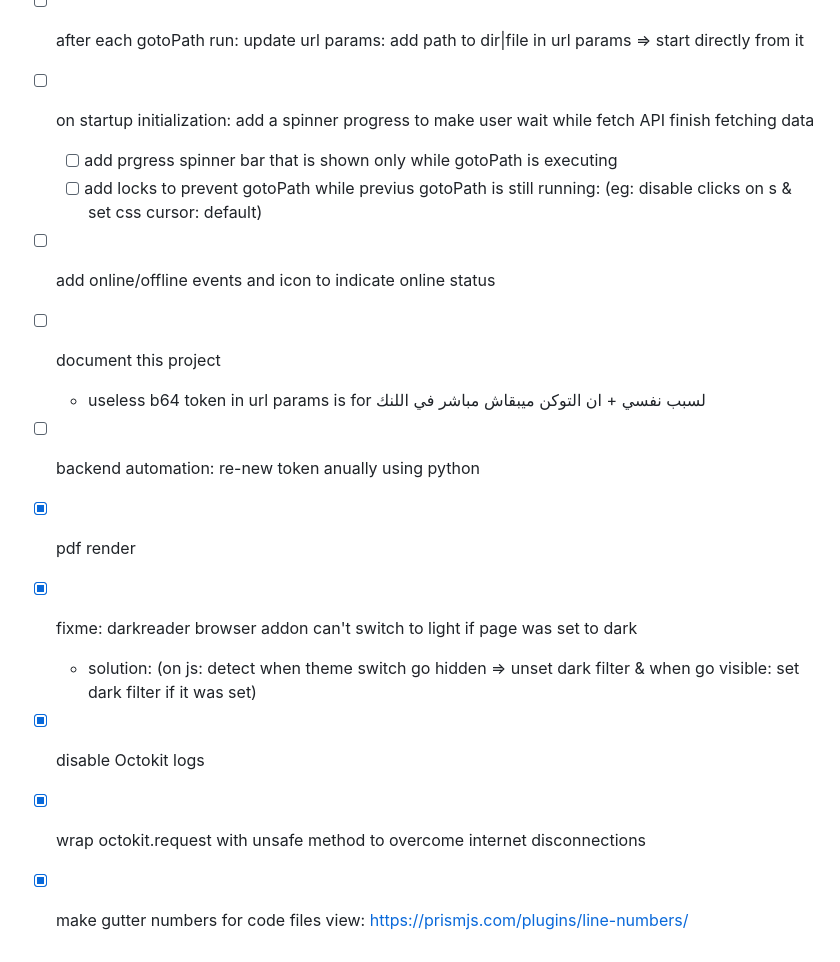
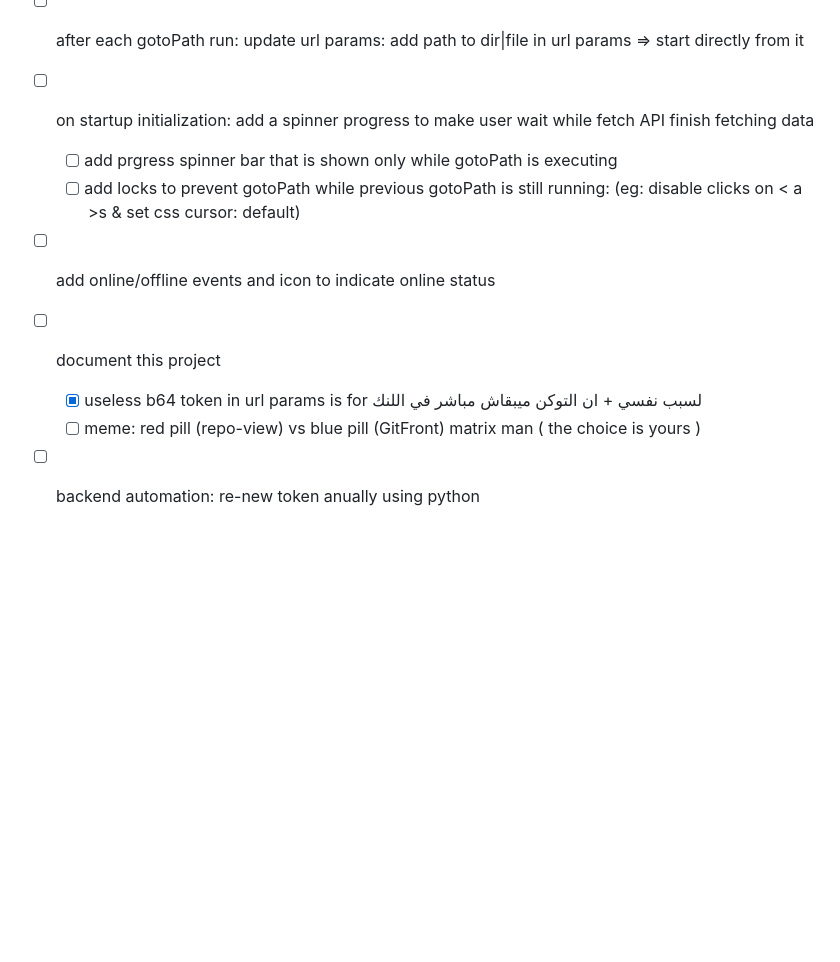
Before and after one commit to ibrahemesam/repo-view, a Markdown page: README.md, the part around the change printed below. Rendered like a GitHub page; blank space fills up the shorter version.

```diff
--- a/README.md
+++ b/README.md
@@ -9,19 +68,13 @@
 - [ ] after each gotoPath run: update url params: add path to dir|file in url params => start directly from it
 
 - [ ] on startup initialization: add a spinner progress to make user wait while fetch API finish fetching data
-    - [ ]  add prgress spinner bar that is shown only while gotoPath is executing
-    - [ ] add locks to prevent gotoPath while previus gotoPath is still running: (eg: disable clicks on <a>s & set css cursor: default)
+    - [ ] add prgress spinner bar that is shown only while gotoPath is executing
+    - [ ] add locks to prevent gotoPath while previous gotoPath is still running: (eg: disable clicks on < a >s & set css cursor: default)
 
 - [ ] add online/offline events and icon to indicate online status
 
 - [ ] document this project
-    - useless b64 token in url params is for لسبب نفسي + ان التوكن ميبقاش مباشر في اللنك
+    - [x] useless b64 token in url params is for لسبب نفسي + ان التوكن ميبقاش مباشر في اللنك
+    - [ ] meme: red pill (repo-view) vs blue pill (GitFront) matrix man ( the choice is yours )
 
 - [ ] backend automation: re-new token anually using python
-
-- [x] pdf render
-- [x] fixme: darkreader browser addon can't switch to light if page was set to dark
-    - solution: (on js: detect when theme switch go hidden => unset dark filter & when go visible: set dark filter if it was set)
-- [x] disable Octokit logs
-- [x] wrap octokit.request with unsafe method to overcome internet disconnections
-- [x] make gutter numbers for code files view: https://prismjs.com/plugins/line-numbers/
```
Also changed, not shown: other parts of README.md (+60 -1 lines), matrix-meme.png (added), 1 other file.
